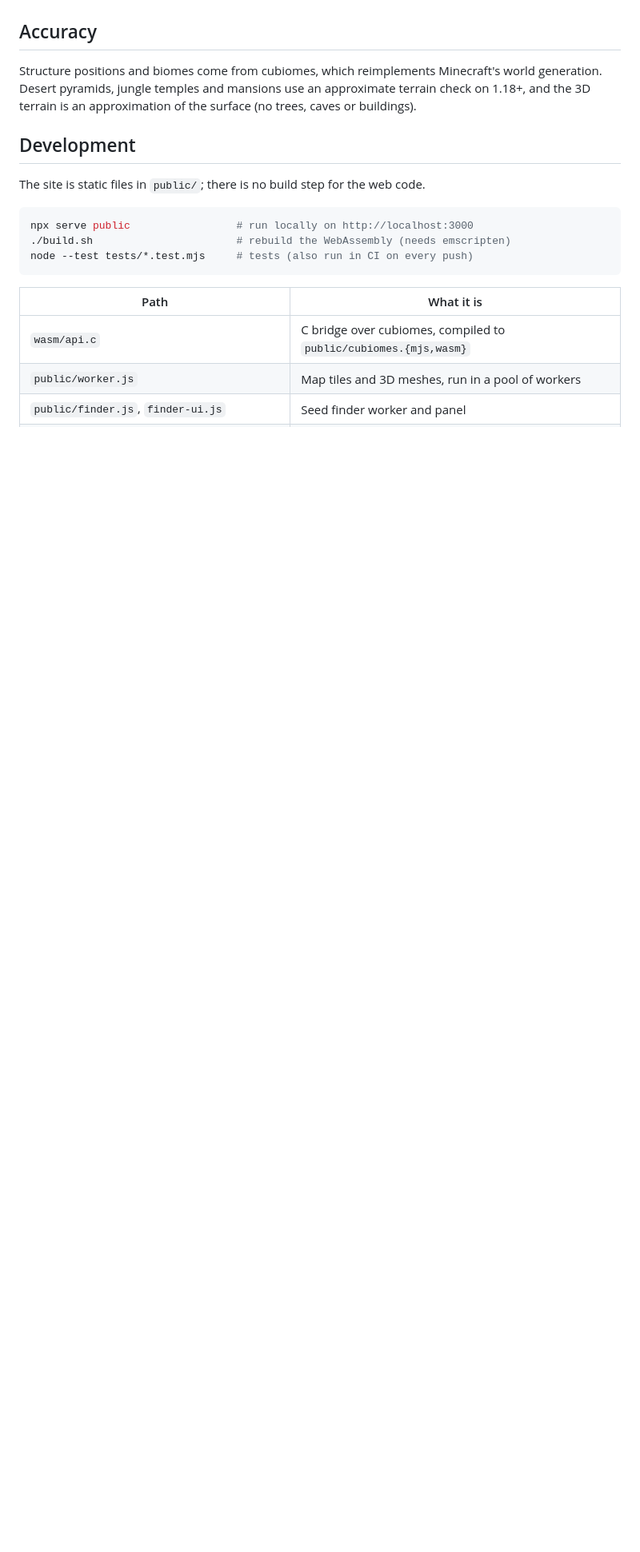
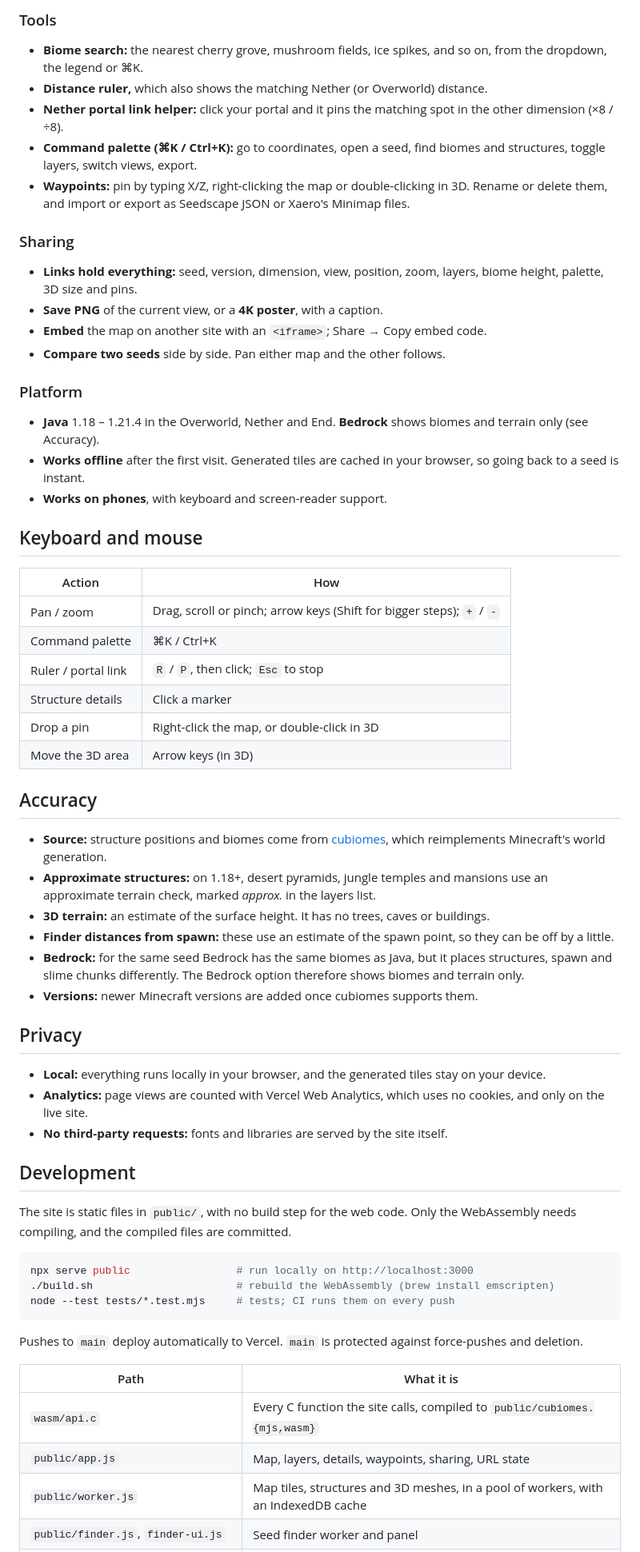
Before and after one commit to ishanmalu/seedscape, a Markdown page: README.md, the part around one of its changes. Shown at 80% size. Drawn GitHub-style; blank space fills up the shorter version.

````diff
--- a/README.md
+++ b/README.md
@@ -32,24 +67,86 @@ terrain view and a seed finder. Everything runs in your browser.
+### Tools
+- **Biome search:** the nearest cherry grove, mushroom fields, ice spikes,
+  and so on, from the dropdown, the legend or ⌘K.
+- **Distance ruler,** which also shows the matching Nether (or Overworld)
+  distance.
+- **Nether portal link helper:** click your portal and it pins the matching
+  spot in the other dimension (×8 / ÷8).
+- **Command palette (⌘K / Ctrl+K):** go to coordinates, open a seed, find
+  biomes and structures, toggle layers, switch views, export.
+- **Waypoints:** pin by typing X/Z, right-clicking the map or
+  double-clicking in 3D. Rename or delete them, and import or export as
+  Seedscape JSON or Xaero's Minimap files.
+
+### Sharing
+- **Links hold everything:** seed, version, dimension, view, position, zoom,
+  layers, biome height, palette, 3D size and pins.
+- **Save PNG** of the current view, or a **4K poster**, with a caption.
+- **Embed** the map on another site with an `<iframe>`; Share → Copy embed
+  code.
+- **Compare two seeds** side by side. Pan either map and the other follows.
+
+### Platform
+- **Java** 1.18 – 1.21.4 in the Overworld, Nether and End. **Bedrock**
+  shows biomes and terrain only (see Accuracy).
+- **Works offline** after the first visit. Generated tiles are cached in
+  your browser, so going back to a seed is instant.
+- **Works on phones**, with keyboard and screen-reader support.
+
+## Keyboard and mouse
+
+| Action | How |
+|---|---|
+| Pan / zoom | Drag, scroll or pinch; arrow keys (Shift for bigger steps); `+` / `-` |
+| Command palette | ⌘K / Ctrl+K |
+| Ruler / portal link | `R` / `P`, then click; `Esc` to stop |
+| Structure details | Click a marker |
+| Drop a pin | Right-click the map, or double-click in 3D |
+| Move the 3D area | Arrow keys (in 3D) |
 
 ## Accuracy
 
-Structure positions and biomes come from cubiomes, which reimplements
-Minecraft's world generation. Desert pyramids, jungle temples and mansions
-use an approximate terrain check on 1.18+, and the 3D terrain is an
-approximation of the surface (no trees, caves or buildings).
+- **Source:** structure positions and biomes come from
+  [cubiomes](https://github.com/Cubitect/cubiomes), which reimplements
+  Minecraft's world generation.
+- **Approximate structures:** on 1.18+, desert pyramids, jungle temples and
+  mansions use an approximate terrain check, marked *approx.* in the
+  layers list.
+- **3D terrain:** an estimate of the surface height. It has no trees, caves
+  or buildings.
+- **Finder distances from spawn:** these use an estimate of the spawn
+  point, so they can be off by a little.
+- **Bedrock:** for the same seed Bedrock has the same biomes as Java, but
+  it places structures, spawn and slime chunks differently. The Bedrock
+  option therefore shows biomes and terrain only.
+- **Versions:** newer Minecraft versions are added once cubiomes supports
+  them.
+
+## Privacy
+
+- **Local:** everything runs locally in your browser, and the generated
+  tiles stay on your device.
+- **Analytics:** page views are counted with Vercel Web Analytics, which
+  uses no cookies, and only on the live site.
+- **No third-party requests:** fonts and libraries are served by the site
+  itself.
 
 ## Development
 
-The site is static files in `public/`; there is no build step for the web
-code.
+The site is static files in `public/`, with no build step for the web code.
+Only the WebAssembly needs compiling, and the compiled files are committed.
 
 ```sh
 npx serve public                 # run locally on http://localhost:3000
-./build.sh                       # rebuild the WebAssembly (needs emscripten)
-node --test tests/*.test.mjs     # tests (also run in CI on every push)
+./build.sh                       # rebuild the WebAssembly (brew install emscripten)
+node --test tests/*.test.mjs     # tests; CI runs them on every push
 ```
+
+Pushes to `main` deploy automatically to Vercel. `main` is protected against
+force-pushes and deletion.
 
 | Path | What it is |
 |---|---|
-| `wasm/api.c` | C bridge over cubiomes, compiled to `public/cubiomes.{mjs,wasm}` |
-| `public/worker.js` | Map tiles and 3D meshes, run in a pool of workers |
+| `wasm/api.c` | Every C function the site calls, compiled to `public/cubiomes.{mjs,wasm}` |
+| `public/app.js` | Map, layers, details, waypoints, sharing, URL state |
+| `public/worker.js` | Map tiles, structures and 3D meshes, in a pool of workers, with an IndexedDB cache |
 | `public/finder.js`, `finder-ui.js` | Seed finder worker and panel |
````
Also changed, not shown: other parts of README.md (+67 -33 lines).
